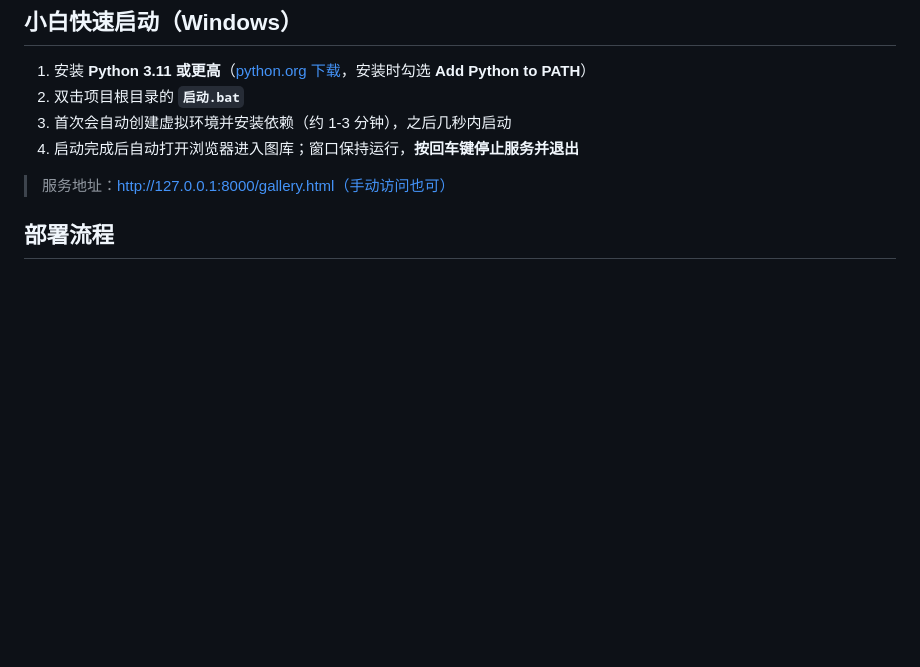
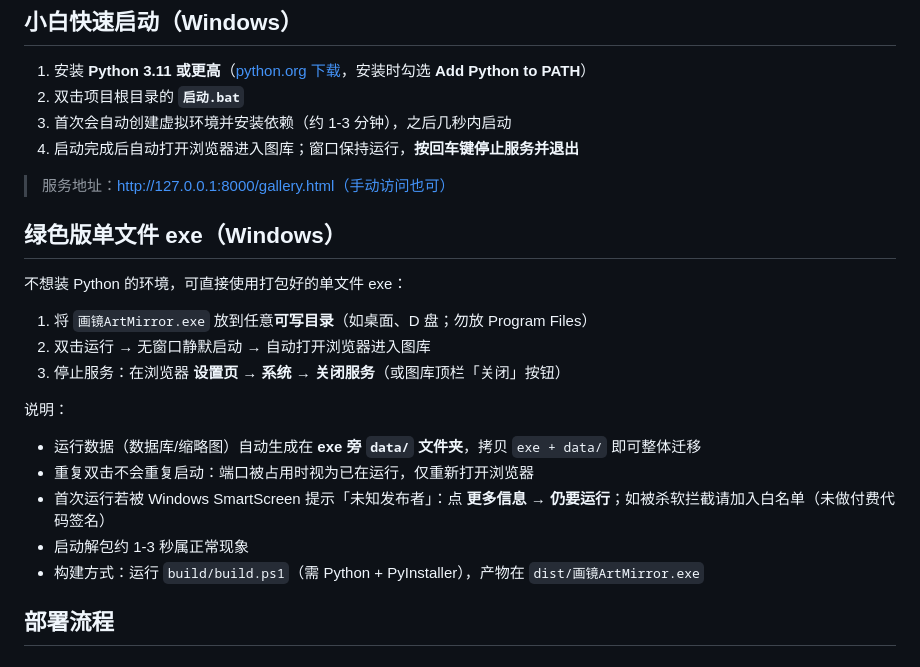
Before and after one commit to ShenZiLi/comfyui-gallery, a Markdown page: README.md, the part around the change. Rendered like a GitHub page; blank space fills up the shorter version.

Commit message:
docs: 绿色版单文件 exe 章节与功能清单补记

```diff
--- a/README.md
+++ b/README.md
@@ -54,6 +54,22 @@ ArtMirror/
 4. 启动完成后自动打开浏览器进入图库；窗口保持运行，**按回车键停止服务并退出**
 
 > 服务地址：http://127.0.0.1:8000/gallery.html（手动访问也可）
+
+## 绿色版单文件 exe（Windows）
+
+不想装 Python 的环境，可直接使用打包好的单文件 exe：
+
+1. 将 `画镜ArtMirror.exe` 放到任意**可写目录**（如桌面、D 盘；勿放 Program Files）
+2. 双击运行 → 无窗口静默启动 → 自动打开浏览器进入图库
+3. 停止服务：在浏览器 **设置页 → 系统 → 关闭服务**（或图库顶栏「关闭」按钮）
+
+说明：
+
+- 运行数据（数据库/缩略图）自动生成在 **exe 旁 `data/` 文件夹**，拷贝 `exe + data/` 即可整体迁移
+- 重复双击不会重复启动：端口被占用时视为已在运行，仅重新打开浏览器
+- 首次运行若被 Windows SmartScreen 提示「未知发布者」：点 **更多信息 → 仍要运行**；如被杀软拦截请加入白名单（未做付费代码签名）
+- 启动解包约 1-3 秒属正常现象
+- 构建方式：运行 `build/build.ps1`（需 Python + PyInstaller），产物在 `dist/画镜ArtMirror.exe`
 
 ## 部署流程
 
```
Also changed, not shown: docs/功能清单.md (+3 -0 lines).
